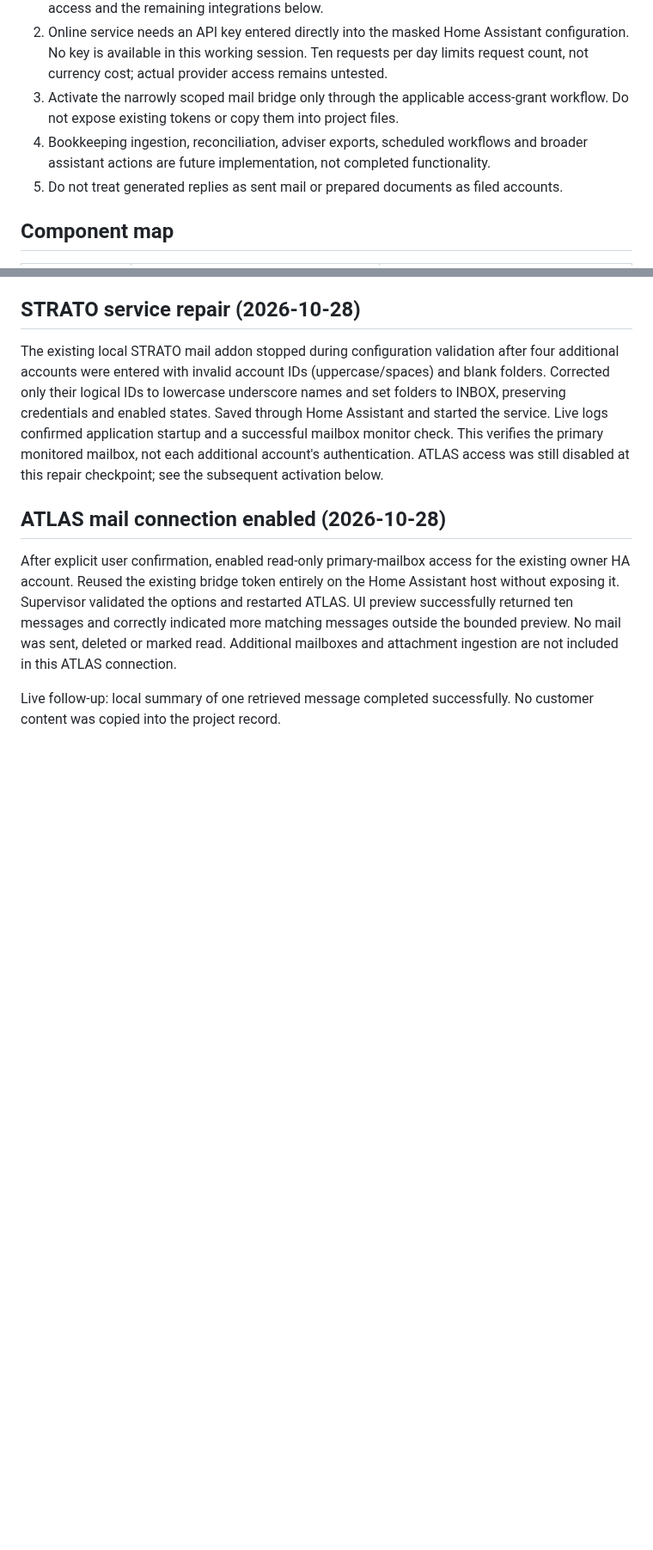
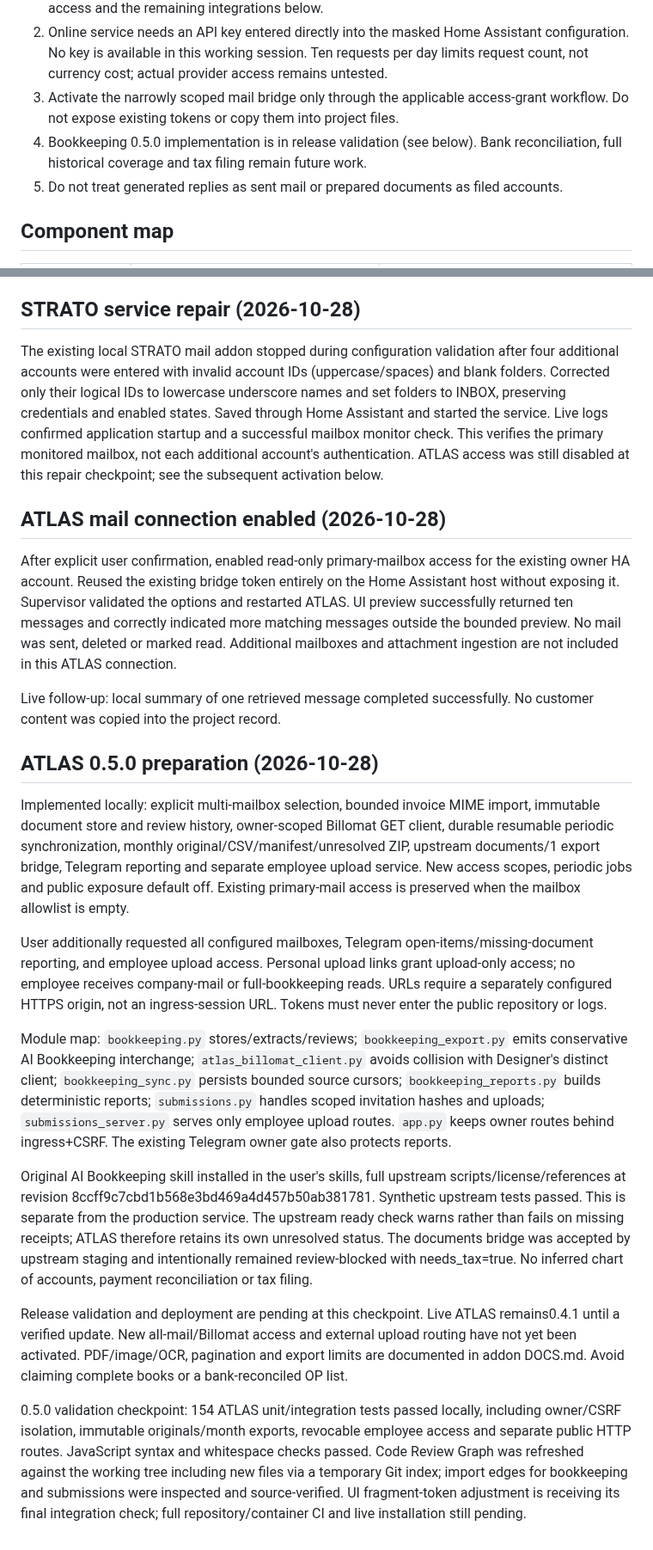
Before and after one commit to hgoekcay/ftst-angebotsdesigner, a Markdown page: docs/ATLAS-STATUS.md, 2 parts joined by grey strips. Shown at 86% size. Drawn GitHub-style; blank space fills up the shorter version.

Commit message:
Record verification and employee access isolation

```diff
--- a/docs/ATLAS-STATUS.md
+++ b/docs/ATLAS-STATUS.md
@@ -42,8 +42,7 @@ to perform unapproved external actions. Check live versions before deployment.
    limits request count, not currency cost; actual provider access remains untested.
 3. Activate the narrowly scoped mail bridge only through the applicable access-grant
    workflow. Do not expose existing tokens or copy them into project files.
-4. Bookkeeping ingestion, reconciliation, adviser exports, scheduled workflows and
-   broader assistant actions are future implementation, not completed functionality.
+4. Bookkeeping 0.5.0 implementation is in release validation (see below). Bank reconciliation, full historical coverage and tax filing remain future work.
 5. Do not treat generated replies as sent mail or prepared documents as filed accounts.
 
 ## Component map
@@ -78,3 +77,19 @@ The existing local STRATO mail addon stopped during configuration validation aft
 After explicit user confirmation, enabled read-only primary-mailbox access for the existing owner HA account. Reused the existing bridge token entirely on the Home Assistant host without exposing it. Supervisor validated the options and restarted ATLAS. UI preview successfully returned ten messages and correctly indicated more matching messages outside the bounded preview. No mail was sent, deleted or marked read. Additional mailboxes and attachment ingestion are not included in this ATLAS connection.
 
 Live follow-up: local summary of one retrieved message completed successfully. No customer content was copied into the project record.
+
+
+## ATLAS 0.5.0 preparation (2026-10-28)
+
+Implemented locally: explicit multi-mailbox selection, bounded invoice MIME import, immutable document store and review history, owner-scoped Billomat GET client, durable resumable periodic synchronization, monthly original/CSV/manifest/unresolved ZIP, upstream documents/1 export bridge, Telegram reporting and separate employee upload service. New access scopes, periodic jobs and public exposure default off. Existing primary-mail access is preserved when the mailbox allowlist is empty.
+
+User additionally requested all configured mailboxes, Telegram open-items/missing-document reporting, and employee upload access. Personal upload links grant upload-only access; no employee receives company-mail or full-bookkeeping reads. URLs require a separately configured HTTPS origin, not an ingress-session URL. Tokens must never enter the public repository or logs.
+
+Module map: `bookkeeping.py` stores/extracts/reviews; `bookkeeping_export.py` emits conservative AI Bookkeeping interchange; `atlas_billomat_client.py` avoids collision with Designer's distinct client; `bookkeeping_sync.py` persists bounded source cursors; `bookkeeping_reports.py` builds deterministic reports; `submissions.py` handles scoped invitation hashes and uploads; `submissions_server.py` serves only employee upload routes. `app.py` keeps owner routes behind ingress+CSRF. The existing Telegram owner gate also protects reports.
+
+Original AI Bookkeeping skill installed in the user's skills, full upstream scripts/license/references at revision 8ccff9c7cbd1b568e3bd469a4d457b50ab381781. Synthetic upstream tests passed. This is separate from the production service. The upstream ready check warns rather than fails on missing receipts; ATLAS therefore retains its own unresolved status. The documents bridge was accepted by upstream staging and intentionally remained review-blocked with needs_tax=true. No inferred chart of accounts, payment reconciliation or tax filing.
+
+Release validation and deployment are pending at this checkpoint. Live ATLAS remains0.4.1 until a verified update. New all-mail/Billomat access and external upload routing have not yet been activated. PDF/image/OCR, pagination and export limits are documented in addon DOCS.md. Avoid claiming complete books or a bank-reconciled OP list.
+
+
+0.5.0 validation checkpoint: 154 ATLAS unit/integration tests passed locally, including owner/CSRF isolation, immutable originals/month exports, revocable employee access and separate public HTTP routes. JavaScript syntax and whitespace checks passed. Code Review Graph was refreshed against the working tree including new files via a temporary Git index; import edges for bookkeeping and submissions were inspected and source-verified. UI fragment-token adjustment is receiving its final integration check; full repository/container CI and live installation still pending.
```
